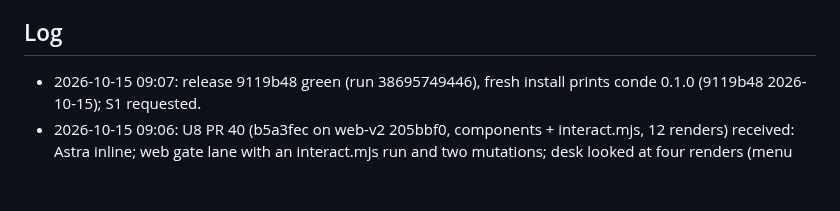
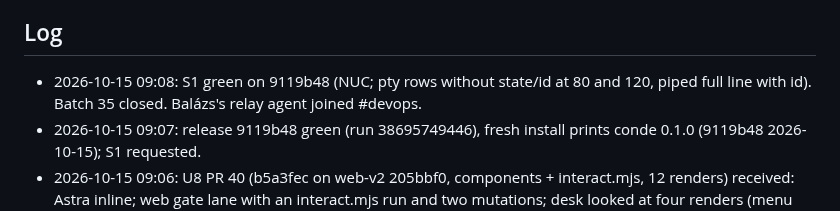
Before and after one commit to kdobmayer/conde, a Markdown page: docs/EPICS.md, the part around the change. Drawn GitHub-style; blank space fills up the shorter version.

Commit message:
docs: S1 green on 9119b48

```diff
--- a/docs/EPICS.md
+++ b/docs/EPICS.md
@@ -31,6 +31,7 @@ running kond is broken before the gated cutover.
 All taken (DESIGN.md §10). Owner's standing instruction 2026-10-09: blanket go for design, implementation and infrastructure; no artificial gates; only the kond retirement stays reversible (kond stopped, data kept).
 
 ## Log
+- 2026-10-15 09:08: S1 green on 9119b48 (NUC; pty rows without state/id at 80 and 120, piped full line with id). Batch 35 closed. Balázs's relay agent joined #devops.
 - 2026-10-15 09:07: release 9119b48 green (run 38695749446), fresh install prints conde 0.1.0 (9119b48 2026-10-15); S1 requested.
 - 2026-10-15 09:06: U8 PR 40 (b5a3fec on web-v2 205bbf0, components + interact.mjs, 12 renders) received: Astra inline; web gate lane with an interact.mjs run and two mutations; desk looked at four renders (menu and sheet in both skins, desktop and phone): consistent with the options.
 - 2026-10-15 08:59: batch 35 (B27 + fix d74a30d) landed: re-gate 638 passed 0 failed on Postgres, watch test ran; master 6150706 (code identical to PR 39), main 9119b48 pushed, release run 38695749446 started; PR 39 commented. No server roll: CLI-only.
```
